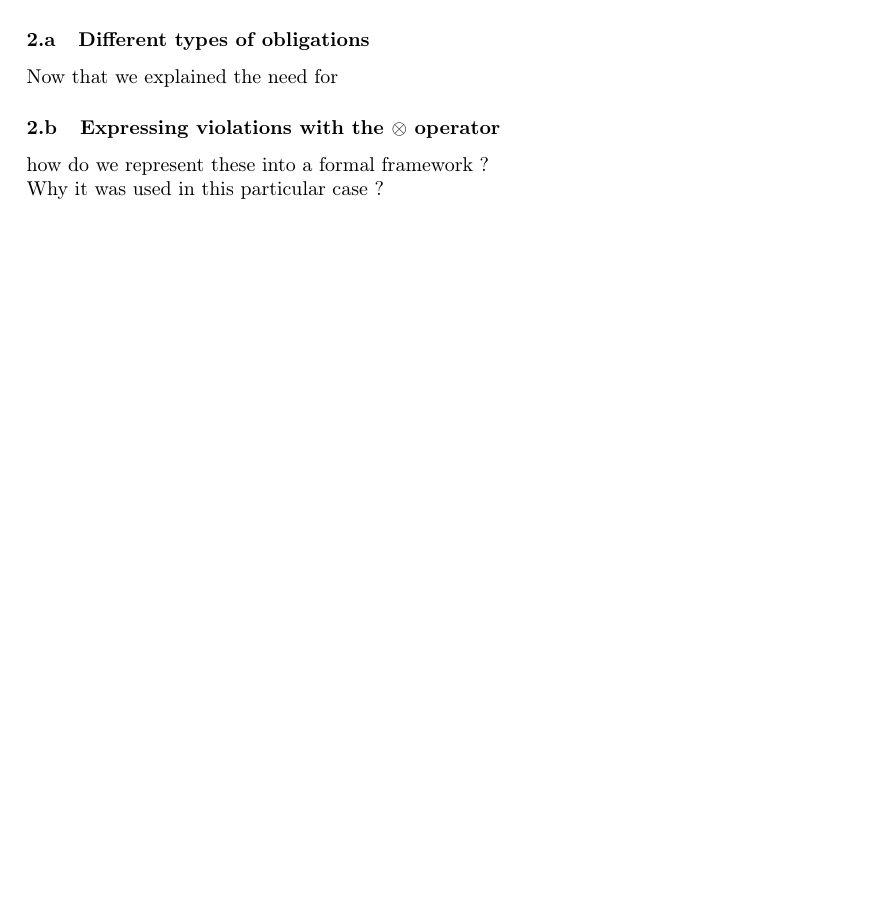
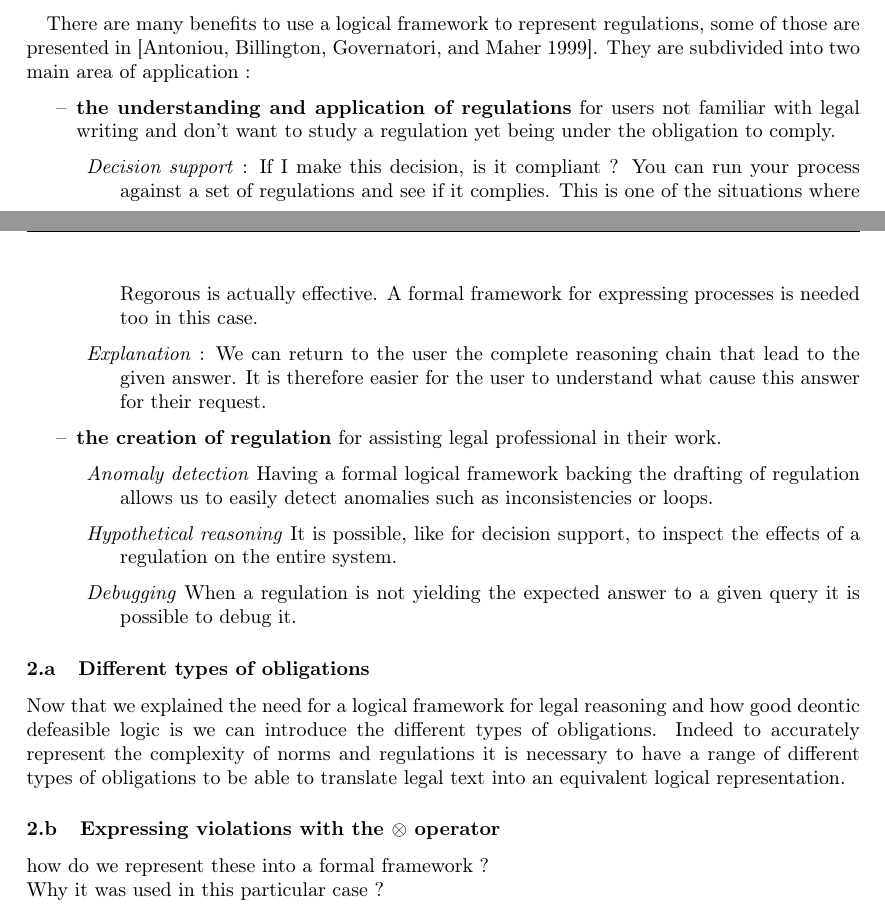
Before and after one commit to AlphaMarc/pfeReport, a LaTeX document (MarcAllaire-PFE.tex): part of page 9 of 17 before the commit and two parts of pages 9 and 10 of 17 after it, the two joined at a grey line, cut at the place of the change, the shorter picture padded with empty space. Compiled offline with pdfLaTeX.

Commit message:
started the different types of obligations subsubsection

```diff
--- a/MarcAllaire-PFE.tex
+++ b/MarcAllaire-PFE.tex
@@ -335,8 +336,25 @@ Deontic logic (from ancient greek \textgreek{deontos} meaning duty, what must be
 
 Let's take a closer look at prima-facie obligation for example and see how we can express these in the light of defeasible logic. Prima-facie means \enquote{at first sight} hence a prima-facie obligation is an obligation that stands at first sight, one that can be defeated if new facts can prove otherwise. We can see that this type of obligation can easily be expressed using defeasible logic, it is defeasible. Furthermore regulations contain feature exceptions that are easily represented using defeasible logic.
 
+There are many benefits to use a logical framework to represent regulations, some of those are presented in \autocite{ModellingAndAnalysisOfRegulations}. They are subdivided into two main area of application :
+\begin{itemize}
+\item \textbf{the understanding and application of regulations} for users not familiar with legal writing and don't want to study a regulation yet being under the obligation to comply.
+   \begin{description}
+   \item \textit{Decision support} : If I make this decision, is it compliant ? You can run your process against a set of regulations and see if it complies. This is one of the situations where Regorous is actually effective. A formal framework for expressing processes is needed too in this case.
+   \item \textit{Explanation} : We can return to the user the complete reasoning chain that lead to the given answer. It is therefore easier for the user to understand what cause this answer for their request.
+   \end{description}
+\item \textbf{the creation of regulation} for assisting legal professional in their work.
+   \begin{description}
+   \item \textit{Anomaly detection} Having a formal logical framework backing the drafting of regulation allows us to easily detect anomalies such as inconsistencies or loops.
+   \item \textit{Hypothetical reasoning} It is possible, like for decision support, to inspect the effects of a regulation on the entire system.
+   \item \textit{Debugging} When a regulation is not yielding the expected answer to a given query it is possible to debug it.
+   \end{description}
+\end{itemize}
+
 \subsubsection{Different types of obligations}
-Now that we explained the need for
+Now that we explained the need for a logical framework for legal reasoning and how good deontic defeasible logic is we can introduce the different types of obligations. Indeed to accurately represent the complexity of norms and regulations it is necessary to have a range of different types of obligations to be able to translate legal text into an equivalent logical representation.
+
+
 
 \subsubsection{Expressing violations with the $\otimes$ operator}
 
```
Also changed, not shown: MarcAllaire-PFE.pdf, MarcAllaire-PFE.tex (3 more changed lines), 2 other files.
